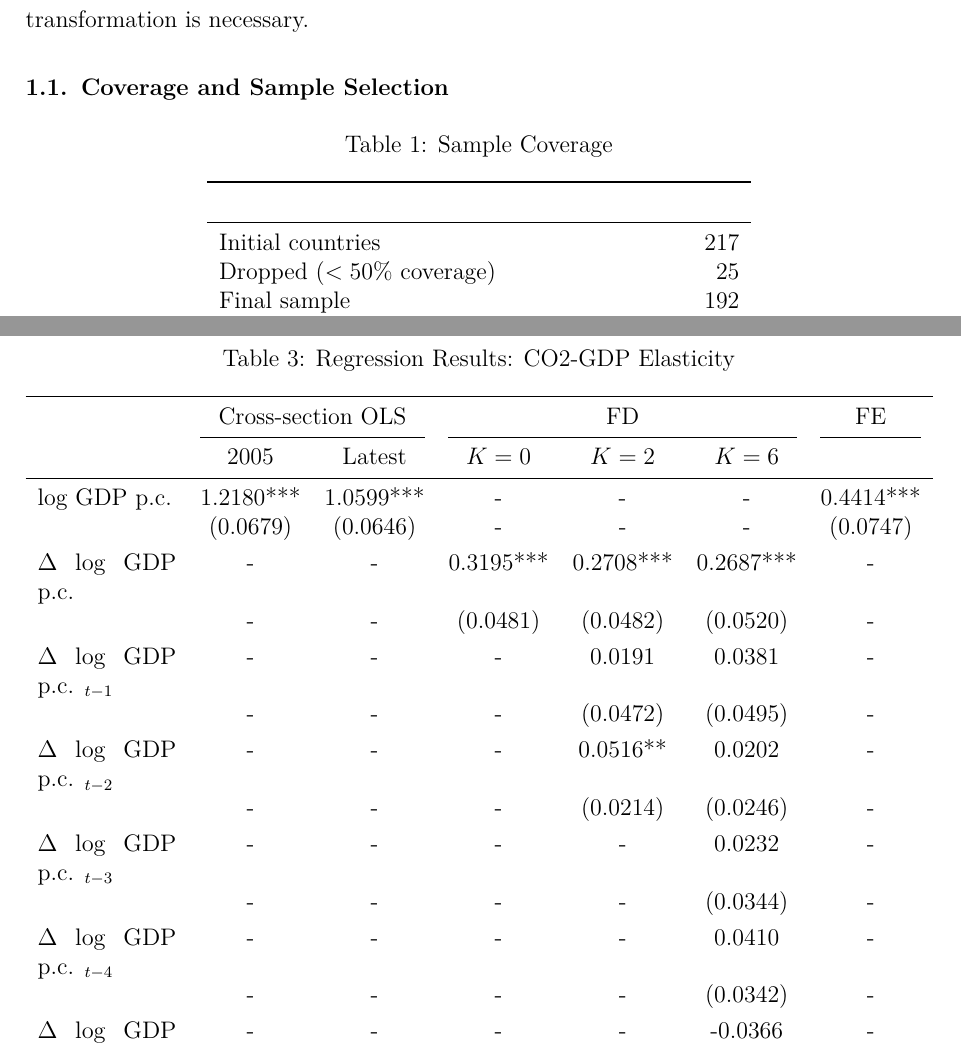
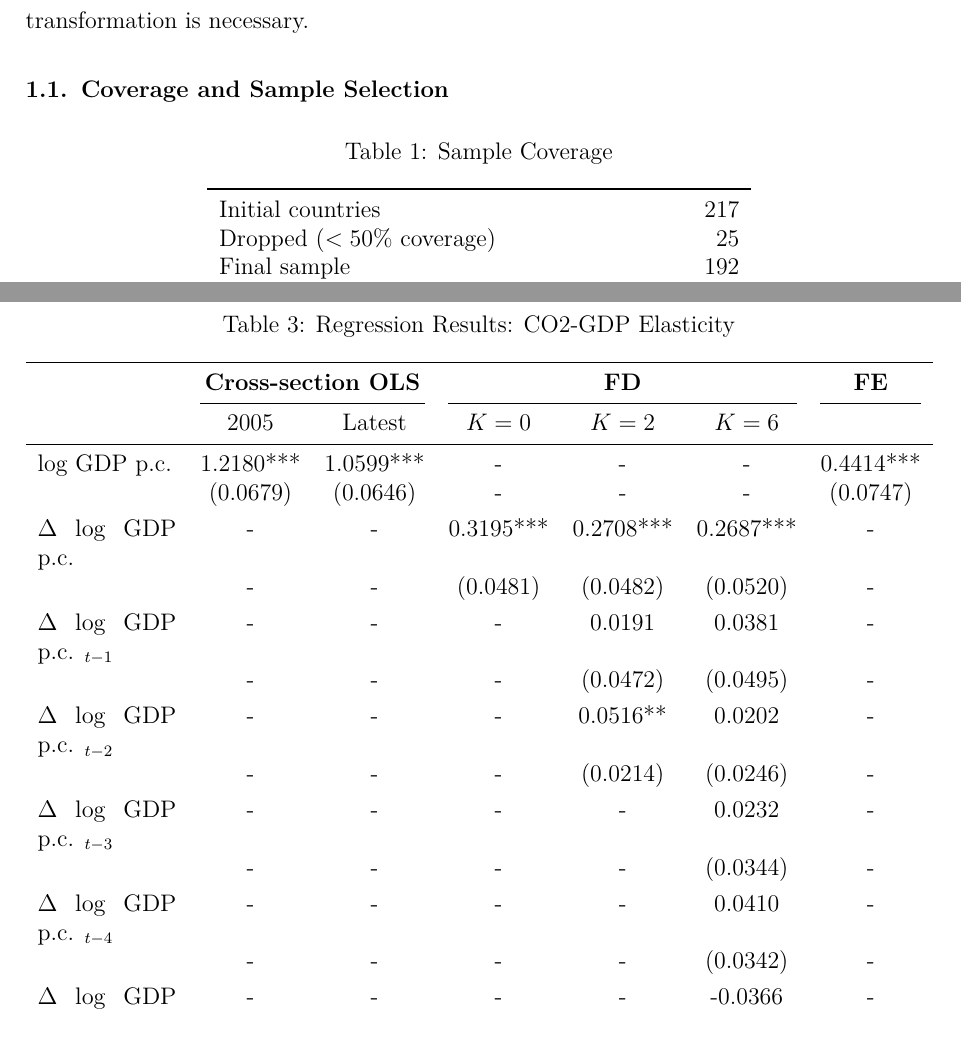
Before and after one commit to MiaHenstridge/panel-regression-co2-emission-gdp-causal-relationship, a LaTeX document (report/report.tex): two parts of pages 1 and 4 of 6, joined at a grey line, cut so that both start at the same text. Compiled offline with pdfLaTeX.

```diff
--- a/report/report.tex
+++ b/report/report.tex
@@ -71,8 +71,6 @@
 \label{tab:coverage}
 \begin{tabularx}{0.6\textwidth}{Xr}
 \toprule
-& \\
-\midrule
 Initial countries   & 217 \\
 Dropped ($< 50\%$ coverage) & 25 \\
 Final sample        & 192 \\
@@ -160,7 +158,7 @@
 \label{tab:results}
 \begin{tabularx}{\textwidth}{Xcccccc}
 \toprule
-& \multicolumn{2}{c}{Cross-section OLS} & \multicolumn{3}{c}{FD} & FE \\
+& \multicolumn{2}{c}{\textbf{Cross-section OLS}} & \multicolumn{3}{c}{\textbf{FD}} & \textbf{FE} \\
 \cmidrule(lr){2-3} \cmidrule(lr){4-6} \cmidrule(lr){7-7}
 & 2005 & Latest & $K=0$ & $K=2$ & $K=6$ & \\
 \midrule
```
Also changed, not shown: report/report.pdf, 2 other files.
